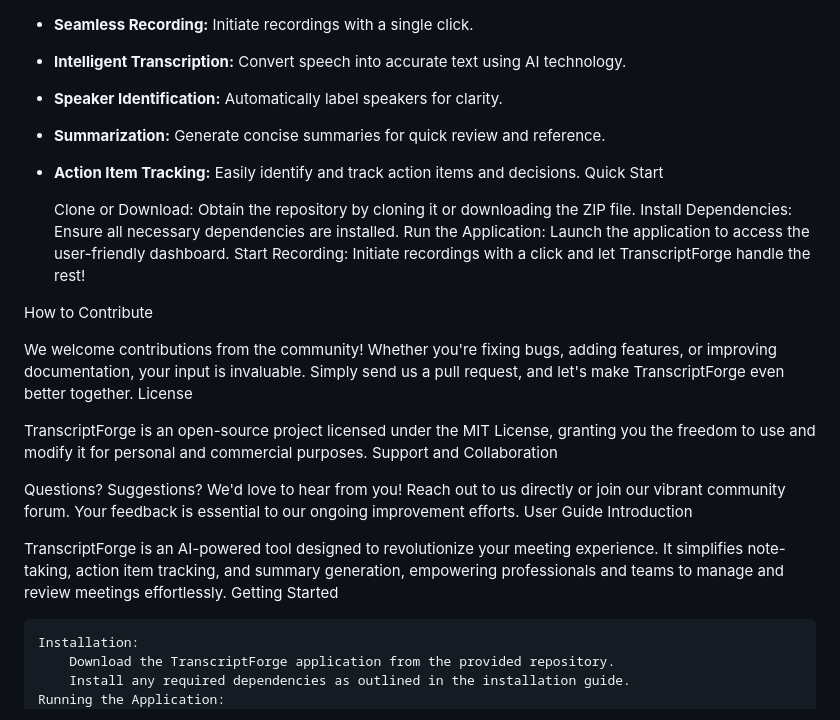
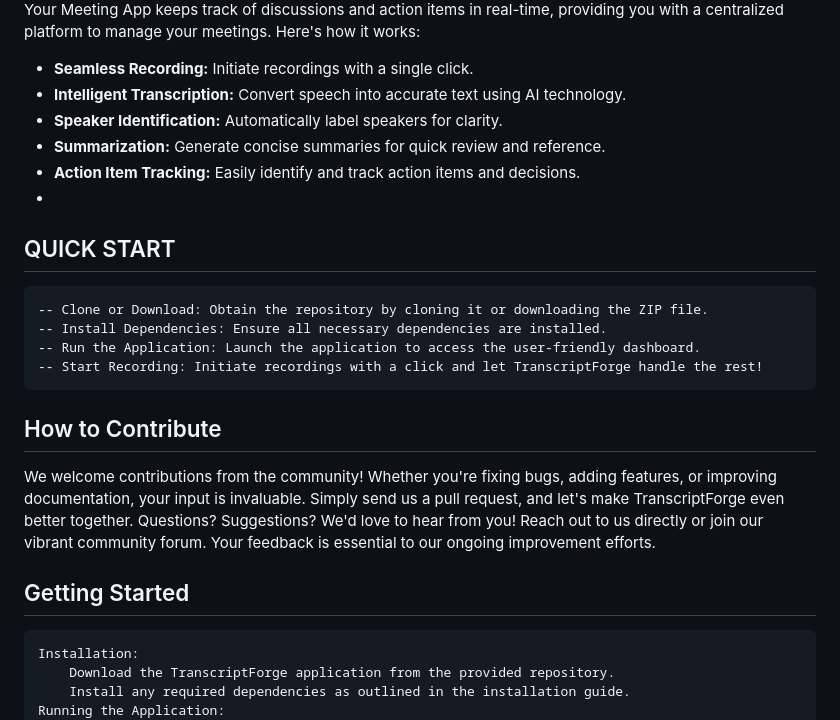
Before and after one commit to madlalakhaya25/Mosa, a Markdown page: README.md, the part around the change. Drawn GitHub-style.

```diff
--- a/README.md
+++ b/README.md
@@ -32,29 +32,18 @@ Your Meeting App keeps track of discussions and action items in real-time, provi
 - **Speaker Identification:** Automatically label speakers for clarity.
 - **Summarization:** Generate concise summaries for quick review and reference.
 - **Action Item Tracking:** Easily identify and track action items and decisions.
-Quick Start
+-
+## QUICK START
+    -- Clone or Download: Obtain the repository by cloning it or downloading the ZIP file.
+    -- Install Dependencies: Ensure all necessary dependencies are installed.
+    -- Run the Application: Launch the application to access the user-friendly dashboard.
+    -- Start Recording: Initiate recordings with a click and let TranscriptForge handle the rest!
 
-    Clone or Download: Obtain the repository by cloning it or downloading the ZIP file.
-    Install Dependencies: Ensure all necessary dependencies are installed.
-    Run the Application: Launch the application to access the user-friendly dashboard.
-    Start Recording: Initiate recordings with a click and let TranscriptForge handle the rest!
+## How to Contribute
+We welcome contributions from the community! Whether you're fixing bugs, adding features, or improving documentation, your input is invaluable. Simply send us a pull request, and let's make TranscriptForge even better together.
+Questions? Suggestions? We'd love to hear from you! Reach out to us directly or join our vibrant community forum. Your feedback is essential to our ongoing improvement efforts.
 
-How to Contribute
-
-
-
-We welcome contributions from the community! Whether you're fixing bugs, adding features, or improving documentation, your input is invaluable. Simply send us a pull request, and let's make TranscriptForge even better together.
-License
-
-TranscriptForge is an open-source project licensed under the MIT License, granting you the freedom to use and modify it for personal and commercial purposes.
-Support and Collaboration
-
-Questions? Suggestions? We'd love to hear from you! Reach out to us directly or join our vibrant community forum. Your feedback is essential to our ongoing improvement efforts.
-User Guide
-Introduction
-
-TranscriptForge is an AI-powered tool designed to revolutionize your meeting experience. It simplifies note-taking, action item tracking, and summary generation, empowering professionals and teams to manage and review meetings effortlessly.
-Getting Started
+## Getting Started
 
     Installation:
         Download the TranscriptForge application from the provided repository.
```
